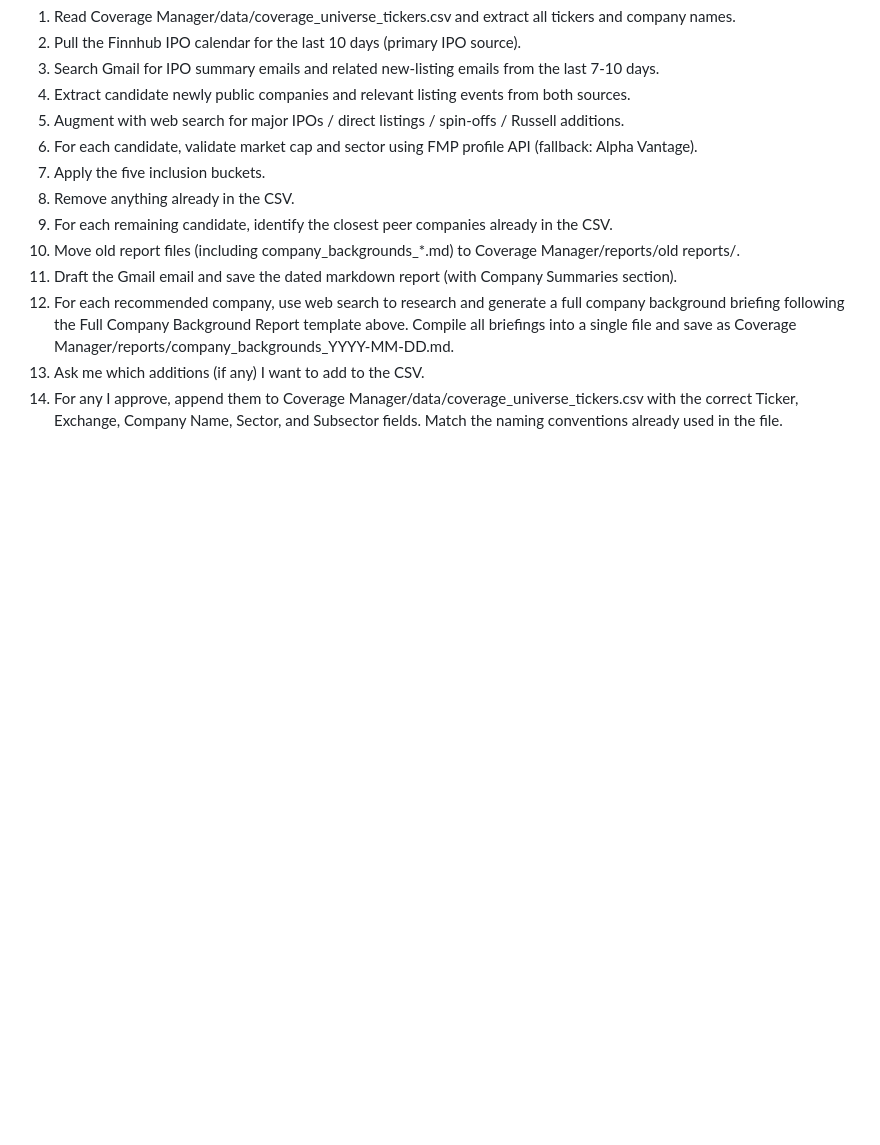
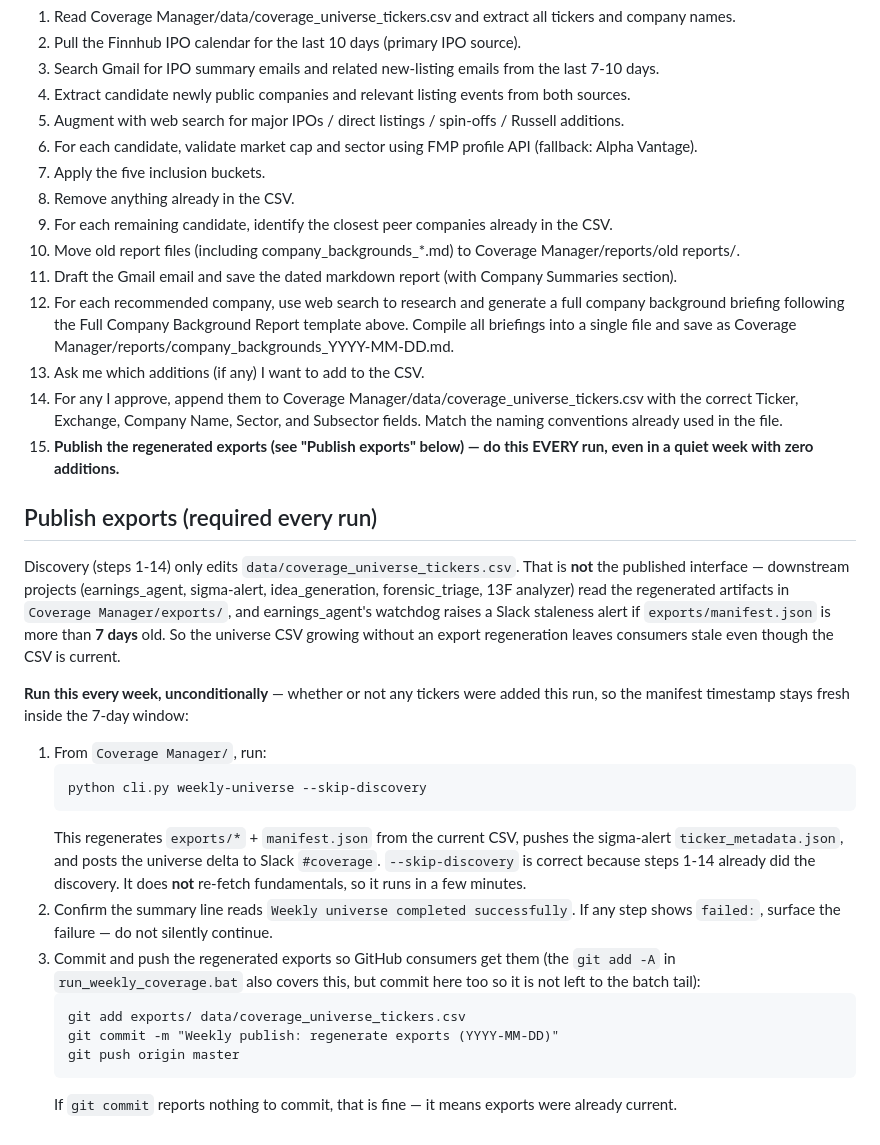
Before and after one commit to jroypeterson/Coverage-Manager, a Markdown page: weekly_coverage_prompt.md, the part around the change. GitHub-like rendering; blank space fills up the shorter version.

Commit message:
Add mandatory weekly export-publish step to coverage prompt
Root cause of the recurring exports-stale alert: the unattended Friday
scan ran discovery only (appended tickers to the universe CSV) and never
regenerated exports/, so manifest.json drifted >7 days stale and
earnings_agent flagged stale tier classifications. Add step 15 + a
'Publish exports' section instructing the run to call
'weekly-universe --skip-discovery' EVERY week (even quiet weeks) to keep
the manifest fresh inside earnings_agent's 7-day window, then commit/push.

Co-Authored-By: Claude Opus 4.8 (1M context) <noreply@anthropic.com>

````diff
--- a/weekly_coverage_prompt.md
+++ b/weekly_coverage_prompt.md
@@ -344,3 +344,24 @@ Emphasize sector-relevant metrics. For capital-light: FCF. For leveraged: EBITDA
 12. For each recommended company, use web search to research and generate a full company background briefing following the Full Company Background Report template above. Compile all briefings into a single file and save as Coverage Manager/reports/company_backgrounds_YYYY-MM-DD.md.
 13. Ask me which additions (if any) I want to add to the CSV.
 14. For any I approve, append them to Coverage Manager/data/coverage_universe_tickers.csv with the correct Ticker, Exchange, Company Name, Sector, and Subsector fields. Match the naming conventions already used in the file.
+15. **Publish the regenerated exports (see "Publish exports" below) — do this EVERY run, even in a quiet week with zero additions.**
+
+## Publish exports (required every run)
+
+Discovery (steps 1-14) only edits `data/coverage_universe_tickers.csv`. That is **not** the published interface — downstream projects (earnings_agent, sigma-alert, idea_generation, forensic_triage, 13F analyzer) read the regenerated artifacts in `Coverage Manager/exports/`, and earnings_agent's watchdog raises a Slack staleness alert if `exports/manifest.json` is more than **7 days** old. So the universe CSV growing without an export regeneration leaves consumers stale even though the CSV is current.
+
+**Run this every week, unconditionally** — whether or not any tickers were added this run, so the manifest timestamp stays fresh inside the 7-day window:
+
+1. From `Coverage Manager/`, run:
+   ```
+   python cli.py weekly-universe --skip-discovery
+   ```
+   This regenerates `exports/*` + `manifest.json` from the current CSV, pushes the sigma-alert `ticker_metadata.json`, and posts the universe delta to Slack `#coverage`. `--skip-discovery` is correct because steps 1-14 already did the discovery. It does **not** re-fetch fundamentals, so it runs in a few minutes.
+2. Confirm the summary line reads `Weekly universe completed successfully`. If any step shows `failed:`, surface the failure — do not silently continue.
+3. Commit and push the regenerated exports so GitHub consumers get them (the `git add -A` in `run_weekly_coverage.bat` also covers this, but commit here too so it is not left to the batch tail):
+   ```
+   git add exports/ data/coverage_universe_tickers.csv
+   git commit -m "Weekly publish: regenerate exports (YYYY-MM-DD)"
+   git push origin master
+   ```
+   If `git commit` reports nothing to commit, that is fine — it means exports were already current.
````
